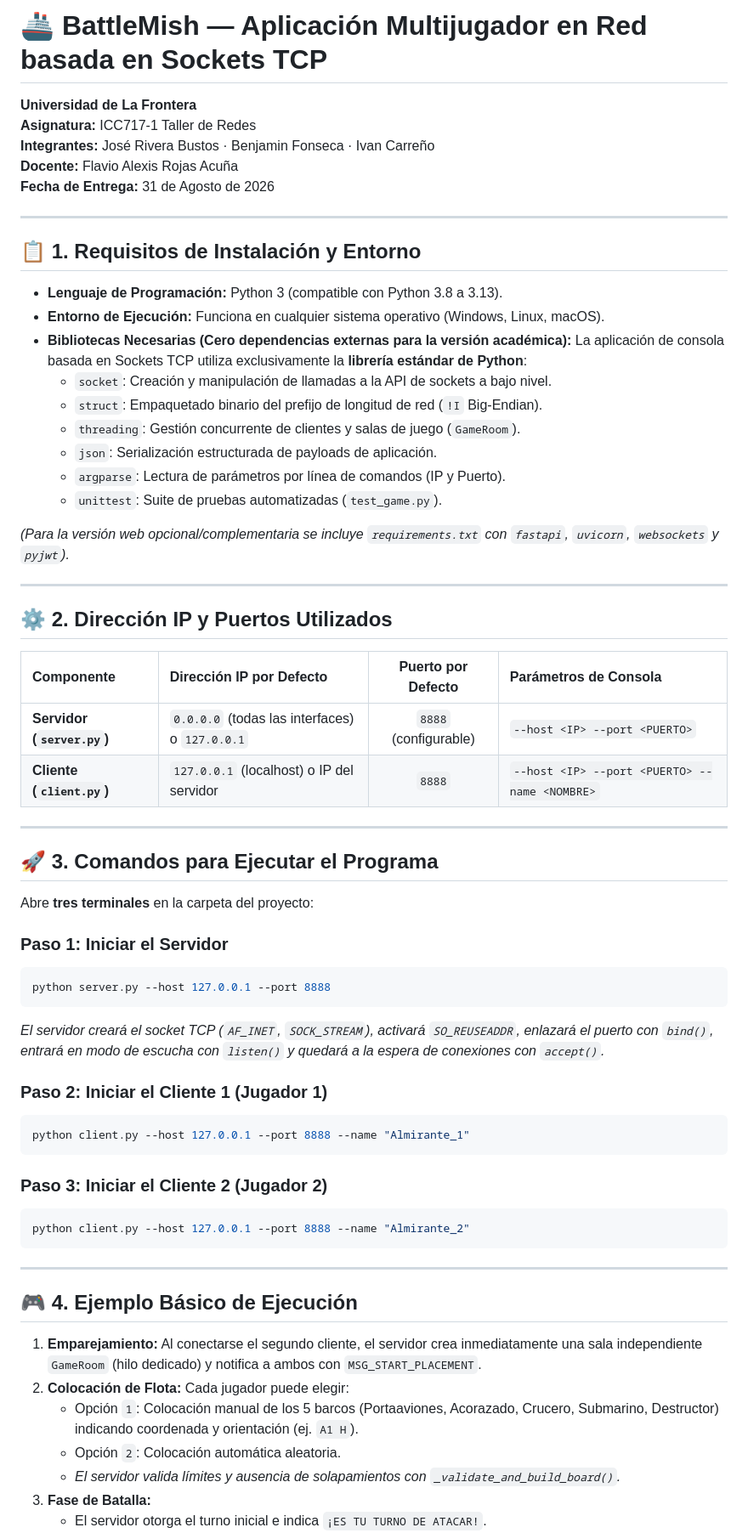
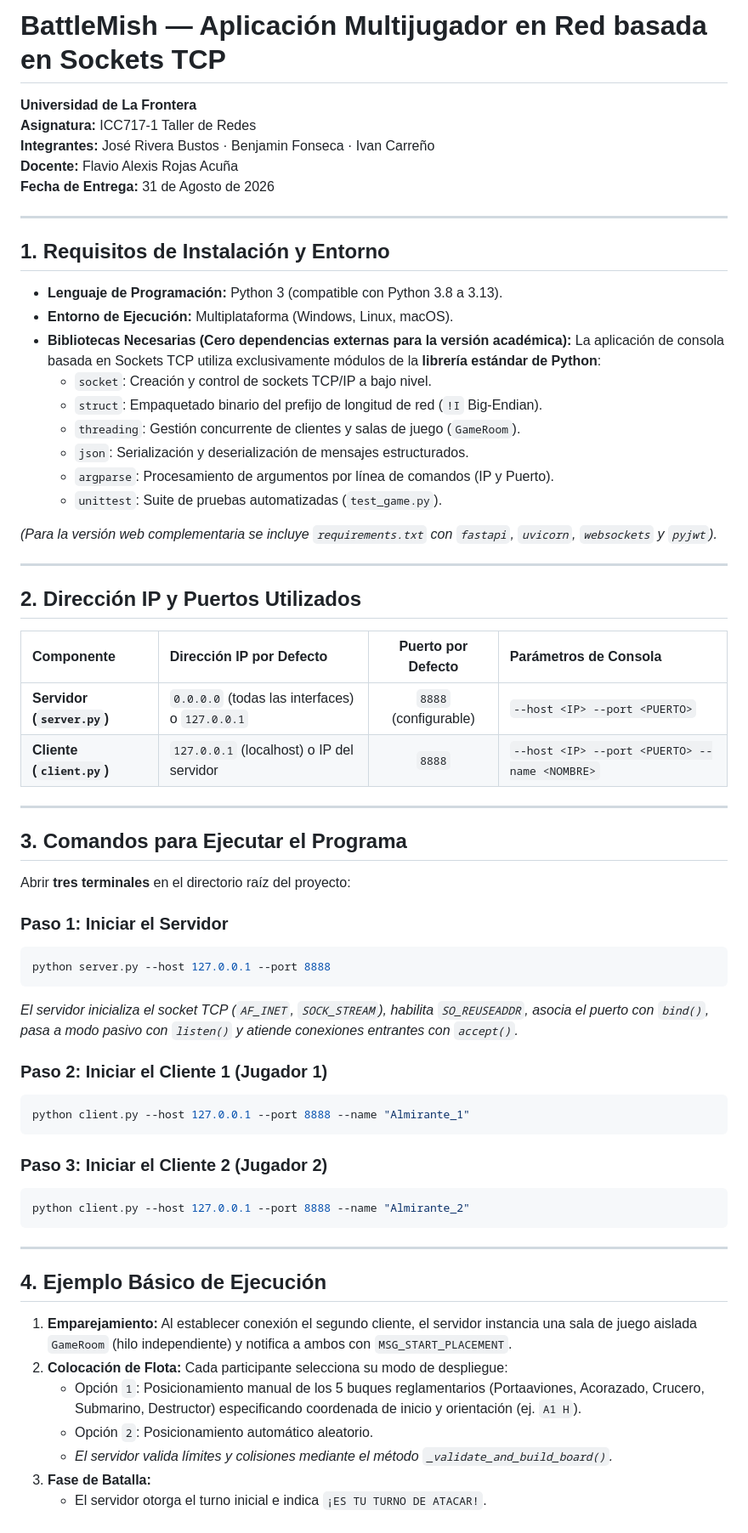
Before and after one commit to YumiGaming/BattleMish, a Markdown page: README.md, the part around one of its changes. Shown at 85% size. Drawn GitHub-style.

````diff
--- a/README.md
+++ b/README.md
@@ -1,4 +1,4 @@
-# 🚢 BattleMish — Aplicación Multijugador en Red basada en Sockets TCP
+# BattleMish — Aplicación Multijugador en Red basada en Sockets TCP
 
 **Universidad de La Frontera**
 **Asignatura:** ICC717-1 Taller de Redes
@@ -8,24 +8,24 @@
 
 ---
 
-## 📋 1. Requisitos de Instalación y Entorno
+## 1. Requisitos de Instalación y Entorno
 
 - **Lenguaje de Programación:** Python 3 (compatible con Python 3.8 a 3.13).
-- **Entorno de Ejecución:** Funciona en cualquier sistema operativo (Windows, Linux, macOS).
+- **Entorno de Ejecución:** Multiplataforma (Windows, Linux, macOS).
 - **Bibliotecas Necesarias (Cero dependencias externas para la versión académica):**
-  La aplicación de consola basada en Sockets TCP utiliza exclusivamente la **librería estándar de Python**:
-  - `socket`: Creación y manipulación de llamadas a la API de sockets a bajo nivel.
+  La aplicación de consola basada en Sockets TCP utiliza exclusivamente módulos de la **librería estándar de Python**:
+  - `socket`: Creación y control de sockets TCP/IP a bajo nivel.
   - `struct`: Empaquetado binario del prefijo de longitud de red (`!I` Big-Endian).
   - `threading`: Gestión concurrente de clientes y salas de juego (`GameRoom`).
-  - `json`: Serialización estructurada de payloads de aplicación.
-  - `argparse`: Lectura de parámetros por línea de comandos (IP y Puerto).
+  - `json`: Serialización y deserialización de mensajes estructurados.
+  - `argparse`: Procesamiento de argumentos por línea de comandos (IP y Puerto).
   - `unittest`: Suite de pruebas automatizadas (`test_game.py`).
 
-*(Para la versión web opcional/complementaria se incluye `requirements.txt` con `fastapi`, `uvicorn`, `websockets` y `pyjwt`).*
+*(Para la versión web complementaria se incluye `requirements.txt` con `fastapi`, `uvicorn`, `websockets` y `pyjwt`).*
 
 ---
 
-## ⚙️ 2. Dirección IP y Puertos Utilizados
+## 2. Dirección IP y Puertos Utilizados
 
 | Componente | Dirección IP por Defecto | Puerto por Defecto | Parámetros de Consola |
 | :--- | :--- | :---: | :--- |
@@ -34,15 +34,15 @@
 
 ---
 
-## 🚀 3. Comandos para Ejecutar el Programa
+## 3. Comandos para Ejecutar el Programa
 
-Abre **tres terminales** en la carpeta del proyecto:
+Abrir **tres terminales** en el directorio raíz del proyecto:
 
 ### Paso 1: Iniciar el Servidor
 ```bash
 python server.py --host 127.0.0.1 --port 8888
 ```
-*El servidor creará el socket TCP (`AF_INET`, `SOCK_STREAM`), activará `SO_REUSEADDR`, enlazará el puerto con `bind()`, entrará en modo de escucha con `listen()` y quedará a la espera de conexiones con `accept()`.*
+*El servidor inicializa el socket TCP (`AF_INET`, `SOCK_STREAM`), habilita `SO_REUSEADDR`, asocia el puerto con `bind()`, pasa a modo pasivo con `listen()` y atiende conexiones entrantes con `accept()`.*
 
 ### Paso 2: Iniciar el Cliente 1 (Jugador 1)
 ```bash
@@ -56,12 +56,12 @@ python client.py --host 127.0.0.1 --port 8888 --name "Almirante_2"
 
 ---
 
-## 🎮 4. Ejemplo Básico de Ejecución
+## 4. Ejemplo Básico de Ejecución
 
-1. **Emparejamiento:** Al conectarse el segundo cliente, el servidor crea inmediatamente una sala independiente `GameRoom` (hilo dedicado) y notifica a ambos con `MSG_START_PLACEMENT`.
-2. **Colocación de Flota:** Cada jugador puede elegir:
-   - Opción `1`: Colocación manual de los 5 barcos (Portaaviones, Acorazado, Crucero, Submarino, Destructor) indicando coordenada y orientación (ej. `A1 H`).
-   - Opción `2`: Colocación automática aleatoria.
-   - *El servidor valida límites y ausencia de solapamientos con `_validate_and_build_board()`.*
+1. **Emparejamiento:** Al establecer conexión el segundo cliente, el servidor instancia una sala de juego aislada `GameRoom` (hilo independiente) y notifica a ambos con `MSG_START_PLACEMENT`.
+2. **Colocación de Flota:** Cada participante selecciona su modo de despliegue:
+   - Opción `1`: Posicionamiento manual de los 5 buques reglamentarios (Portaaviones, Acorazado, Crucero, Submarino, Destructor) especificando coordenada de inicio y orientación (ej. `A1 H`).
+   - Opción `2`: Posicionamiento automático aleatorio.
+   - *El servidor valida límites y colisiones mediante el método `_validate_and_build_board()`.*
 3. **Fase de Batalla:**
    - El servidor otorga el turno inicial e indica `¡ES TU TURNO DE ATACAR!`.
````
Also changed, not shown: other parts of README.md (+19 -19 lines).
